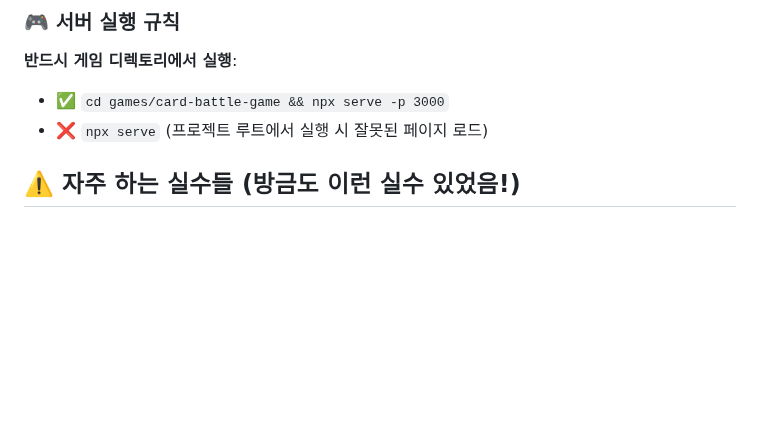
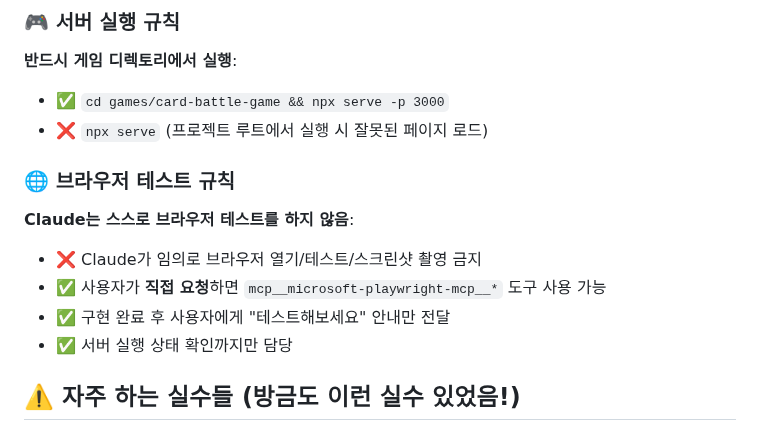
Before and after one commit to Bbins-dev/playGround, a Markdown page: CLAUDE.md, the part around the change. Rendered like a GitHub page; blank space fills up the shorter version.

Commit message:
브라우저 테스트 규칙 추가
- Claude가 임의로 브라우저 테스트하는 것 금지
- 사용자 직접 요청 시에만 브라우저 도구 사용 허용
- 구현 완료 후 "테스트해보세요" 안내만 제공

🤖 Generated with [Claude Code](https://claude.ai/code)

Co-Authored-By: Claude <noreply@anthropic.com>

```diff
--- a/CLAUDE.md
+++ b/CLAUDE.md
@@ -55,6 +55,13 @@ CSS Variables (--canvas-width, --card-preview-width)
 **반드시 게임 디렉토리에서 실행**:
 - ✅ `cd games/card-battle-game && npx serve -p 3000`
 - ❌ `npx serve` (프로젝트 루트에서 실행 시 잘못된 페이지 로드)
+
+### 🌐 브라우저 테스트 규칙
+**Claude는 스스로 브라우저 테스트를 하지 않음**:
+- ❌ Claude가 임의로 브라우저 열기/테스트/스크린샷 촬영 금지
+- ✅ 사용자가 **직접 요청**하면 `mcp__microsoft-playwright-mcp__*` 도구 사용 가능
+- ✅ 구현 완료 후 사용자에게 "테스트해보세요" 안내만 전달
+- ✅ 서버 실행 상태 확인까지만 담당
 
 ## ⚠️ 자주 하는 실수들 (방금도 이런 실수 있었음!)
 
```
